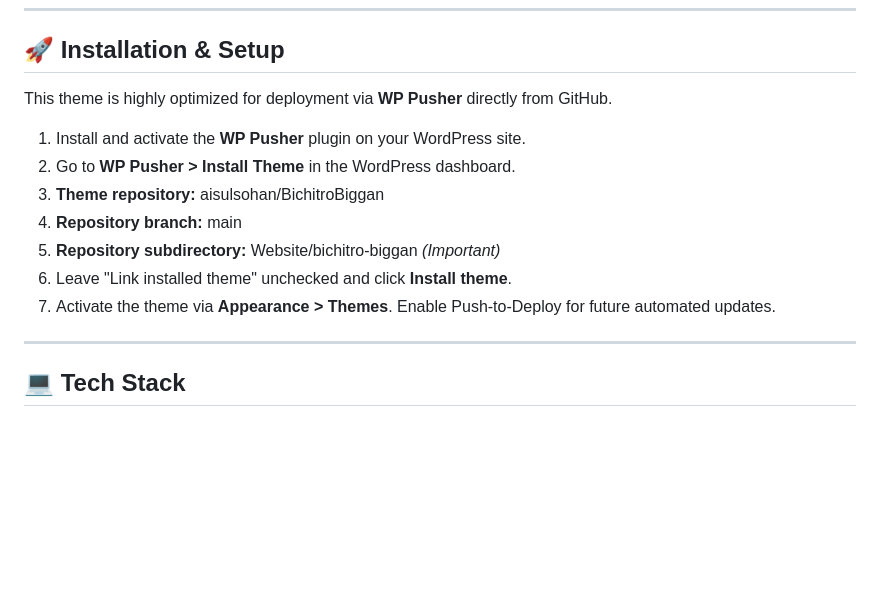
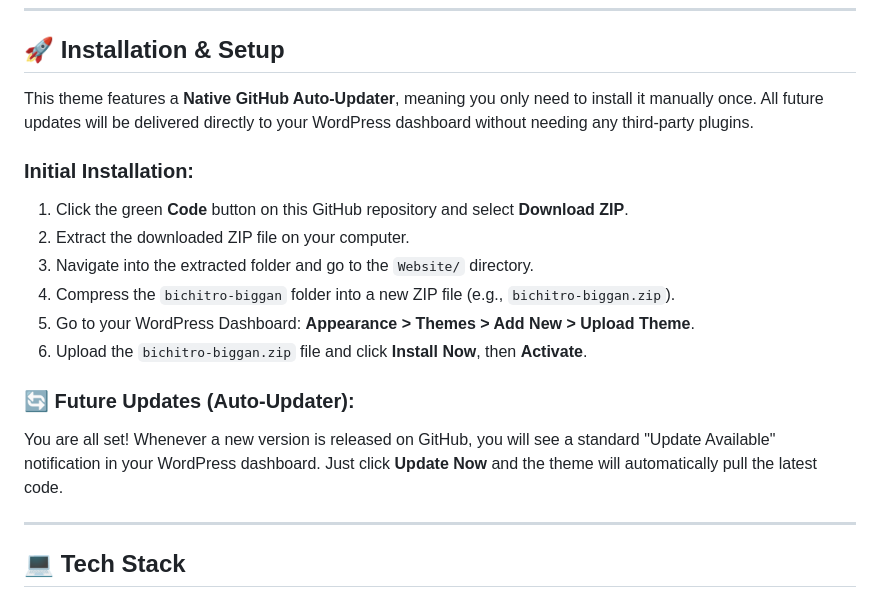
Before and after one commit to raisulsohan/BichitroBiggan, a Markdown page: README.md, the part around the change. GitHub-like rendering; blank space fills up the shorter version.

Commit message:
docs: completely overhaul installation instructions to remove WP Pusher and document native updater

```diff
--- a/README.md
+++ b/README.md
@@ -54,14 +54,18 @@ Fully integrated with the WordPress Customizer for live previews:
 ---
 
 ## 🚀 Installation & Setup
-This theme is highly optimized for deployment via **WP Pusher** directly from GitHub.
-1. Install and activate the **WP Pusher** plugin on your WordPress site.
-2. Go to **WP Pusher > Install Theme** in the WordPress dashboard.
-3. **Theme repository:** aisulsohan/BichitroBiggan
-4. **Repository branch:** main
-5. **Repository subdirectory:** Website/bichitro-biggan *(Important)*
-6. Leave "Link installed theme" unchecked and click **Install theme**.
-7. Activate the theme via **Appearance > Themes**. Enable Push-to-Deploy for future automated updates.
+This theme features a **Native GitHub Auto-Updater**, meaning you only need to install it manually once. All future updates will be delivered directly to your WordPress dashboard without needing any third-party plugins.
+
+### Initial Installation:
+1. Click the green **Code** button on this GitHub repository and select **Download ZIP**.
+2. Extract the downloaded ZIP file on your computer.
+3. Navigate into the extracted folder and go to the `Website/` directory.
+4. Compress the `bichitro-biggan` folder into a new ZIP file (e.g., `bichitro-biggan.zip`).
+5. Go to your WordPress Dashboard: **Appearance > Themes > Add New > Upload Theme**.
+6. Upload the `bichitro-biggan.zip` file and click **Install Now**, then **Activate**.
+
+### 🔄 Future Updates (Auto-Updater):
+You are all set! Whenever a new version is released on GitHub, you will see a standard "Update Available" notification in your WordPress dashboard. Just click **Update Now** and the theme will automatically pull the latest code.
 
 ---
 
```
